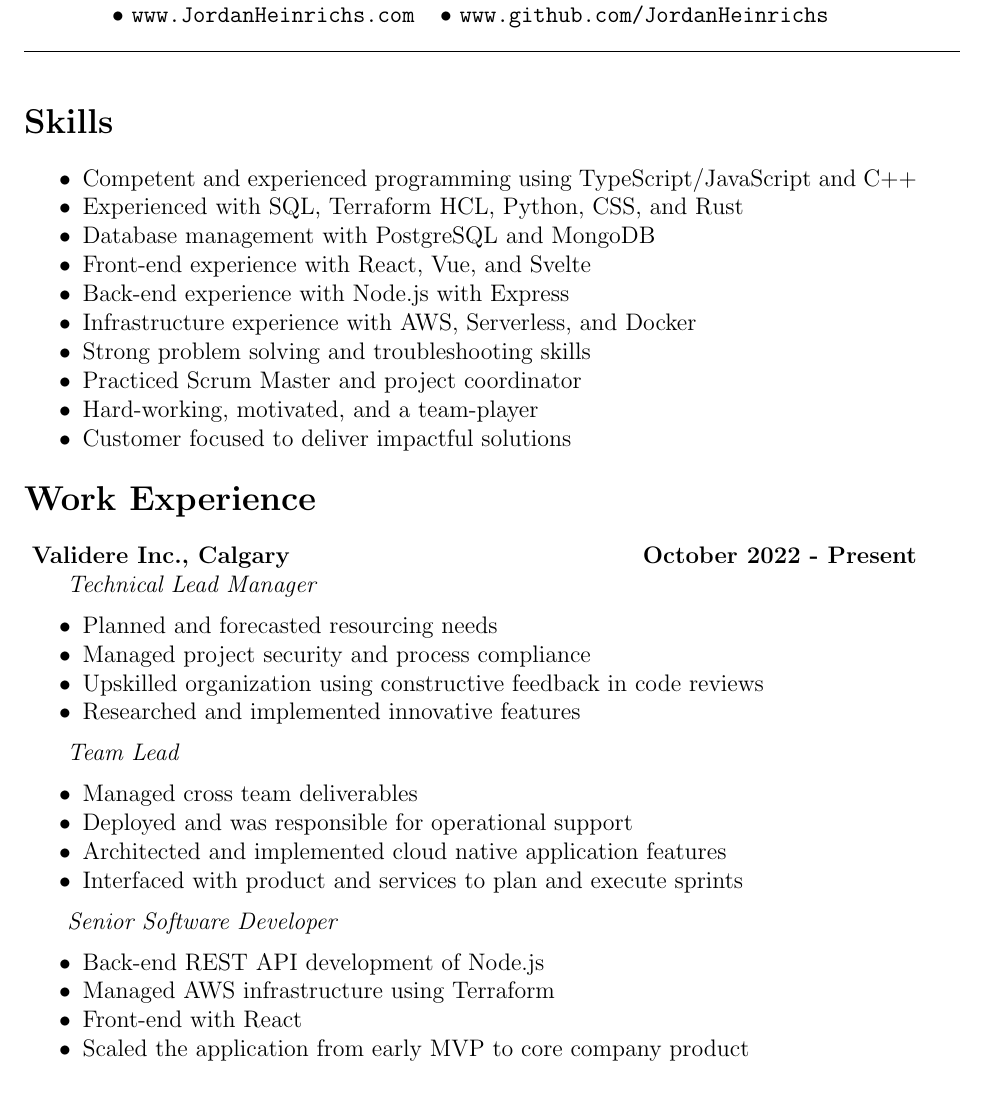
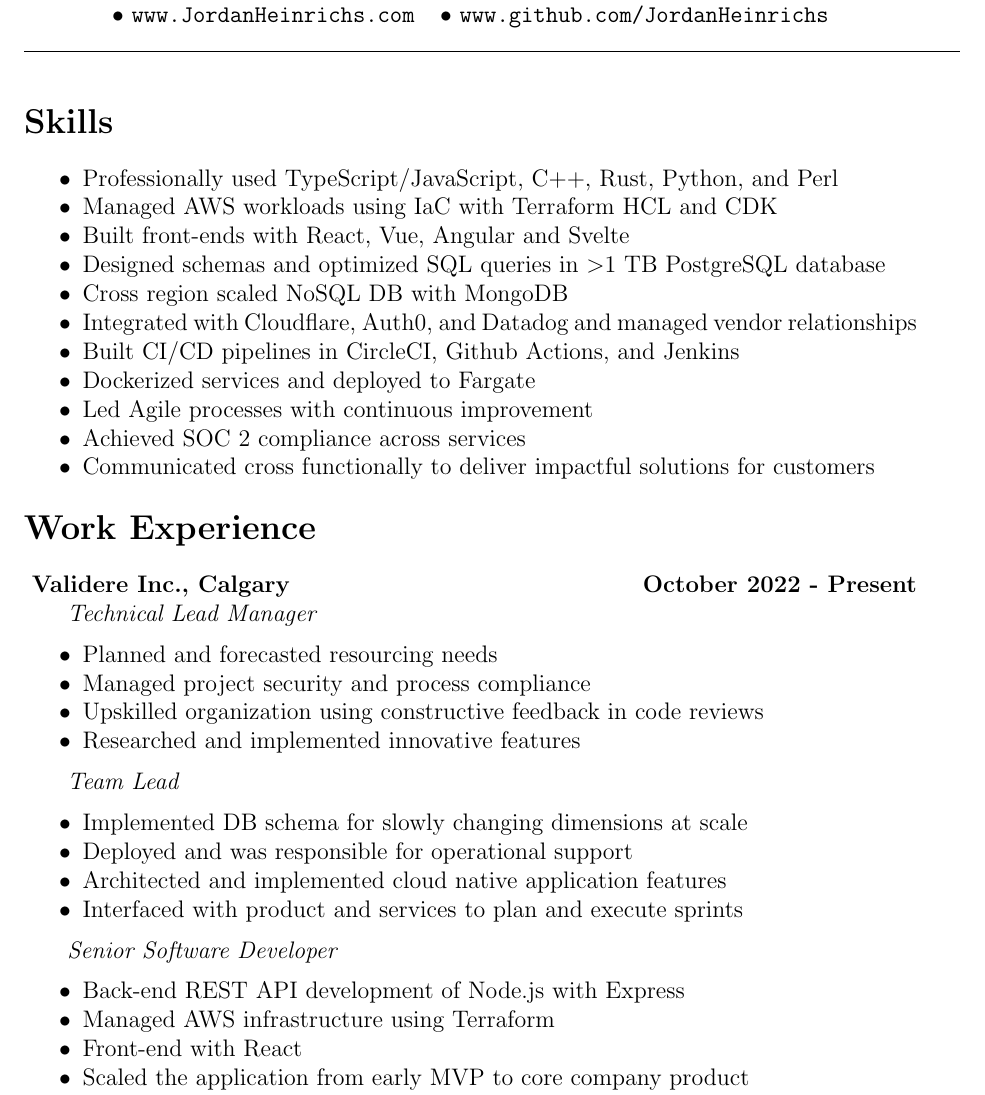
Before and after one commit to JordanHeinrichs/Resume, a LaTeX CV (JordanHeinrichsResume.tex): part of page 1 of 2, cut so that both start at the same text. Compiled offline with pdfLaTeX.

Commit message:
Update skill section

```diff
--- a/JordanHeinrichsResume.tex
+++ b/JordanHeinrichsResume.tex
@@ -27,16 +27,17 @@
 \medskip
 
 \begin{itemize}
-\item Competent and experienced programming using TypeScript/JavaScript and C++
-\item Experienced with SQL, Terraform HCL, Python, CSS, and Rust
-\item Database management with PostgreSQL and MongoDB
-\item Front-end experience with React, Vue, and Svelte
-\item Back-end experience with Node.js with Express
-\item Infrastructure experience with AWS, Serverless, and Docker
-\item Strong problem solving and troubleshooting skills
-\item Practiced Scrum Master and project coordinator
-\item Hard-working, motivated, and a team-player
-\item Customer focused to deliver impactful solutions
+\item Professionally used TypeScript/JavaScript, C++, Rust, Python, and Perl
+\item Managed AWS workloads using IaC with Terraform HCL and CDK
+\item Built front-ends with React, Vue, Angular and Svelte
+\item Designed schemas and optimized SQL queries in \textgreater 1 TB PostgreSQL database
+\item Cross region scaled NoSQL DB with MongoDB
+\item Integrated with Cloudflare, Auth0, and Datadog and managed vendor relationships
+\item Built CI/CD pipelines in CircleCI, Github Actions, and Jenkins
+\item Dockerized services and deployed to Fargate
+\item Led Agile processes with continuous improvement
+\item Achieved SOC 2 compliance across services
+\item Communicated cross functionally to deliver impactful solutions for customers
 \end{itemize}
 \noindent
 
@@ -55,7 +56,7 @@
 
 \indent \emph{ Team Lead }
 \begin{itemize}
-  \item Managed cross team deliverables
+  \item Implemented DB schema for slowly changing dimensions at scale
   \item Deployed and was responsible for operational support
   \item Architected and implemented cloud native application features
   \item Interfaced with product and services to plan and execute sprints
@@ -63,7 +64,7 @@
 
 \indent \emph{ Senior Software Developer }
 \begin{itemize}
-  \item Back-end REST API development of Node.js
+  \item Back-end REST API development of Node.js with Express
   \item Managed AWS infrastructure using Terraform
   \item Front-end with React
   \item Scaled the application from early MVP to core company product
```
Also changed, not shown: JordanHeinrichsResume.pdf.
